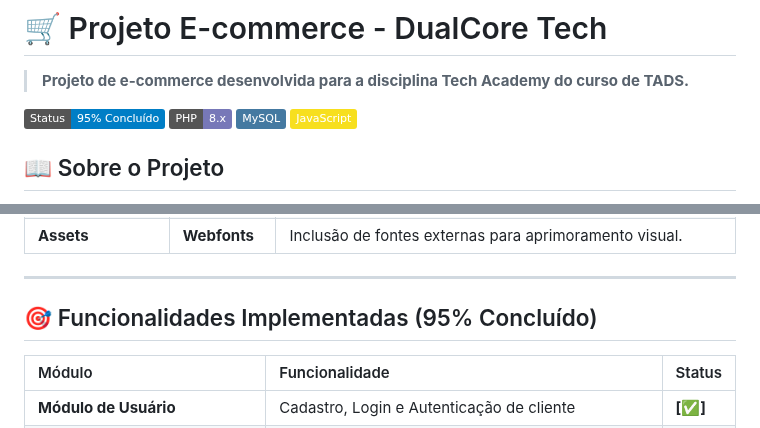
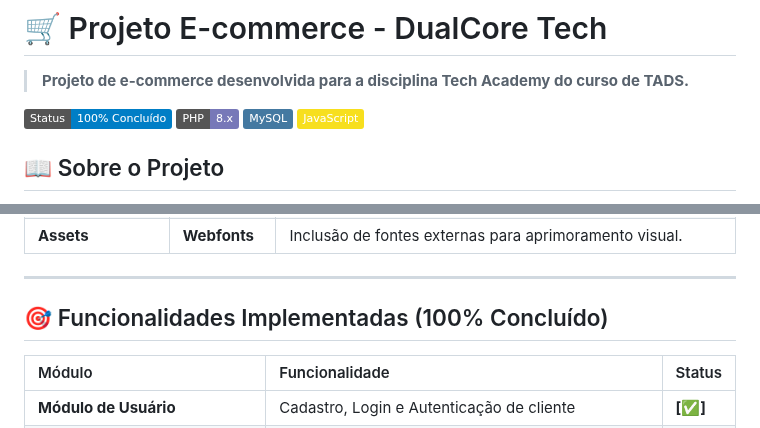
Before and after one commit to nondrack/ggnondrack, a Markdown page: README.md, 2 parts joined by grey strips. Rendered like a GitHub page; badges without logos.

Commit message:
final projeto

```diff
--- a/README.md
+++ b/README.md
@@ -2,7 +2,7 @@
 
 > **Projeto de e-commerce desenvolvida para a disciplina Tech Academy do curso de TADS.**
 
-![Status do Projeto](https://img.shields.io/badge/Status-95%25%20Concluído-blue)
+![Status do Projeto](https://img.shields.io/badge/Status-100%25%20Concluído-blue)
 ![Tecnologia Principal](https://img.shields.io/badge/PHP-8.x-7778B8.svg?logo=php)
 ![Banco de Dados](https://img.shields.io/badge/MySQL-4479A1.svg?logo=mysql)
 ![Frontend](https://img.shields.io/badge/JavaScript-F7DF1E.svg?logo=javascript&logoColor=black)
@@ -35,7 +35,7 @@ O projeto foi construído utilizando o foco em PHP e MySQL, e bibliotecas front-
 
 ---
 
-## 🎯 Funcionalidades Implementadas (95% Concluído)
+## 🎯 Funcionalidades Implementadas (100% Concluído)
 
 | Módulo | Funcionalidade | Status |
 | :--- | :--- | :--- |
```
